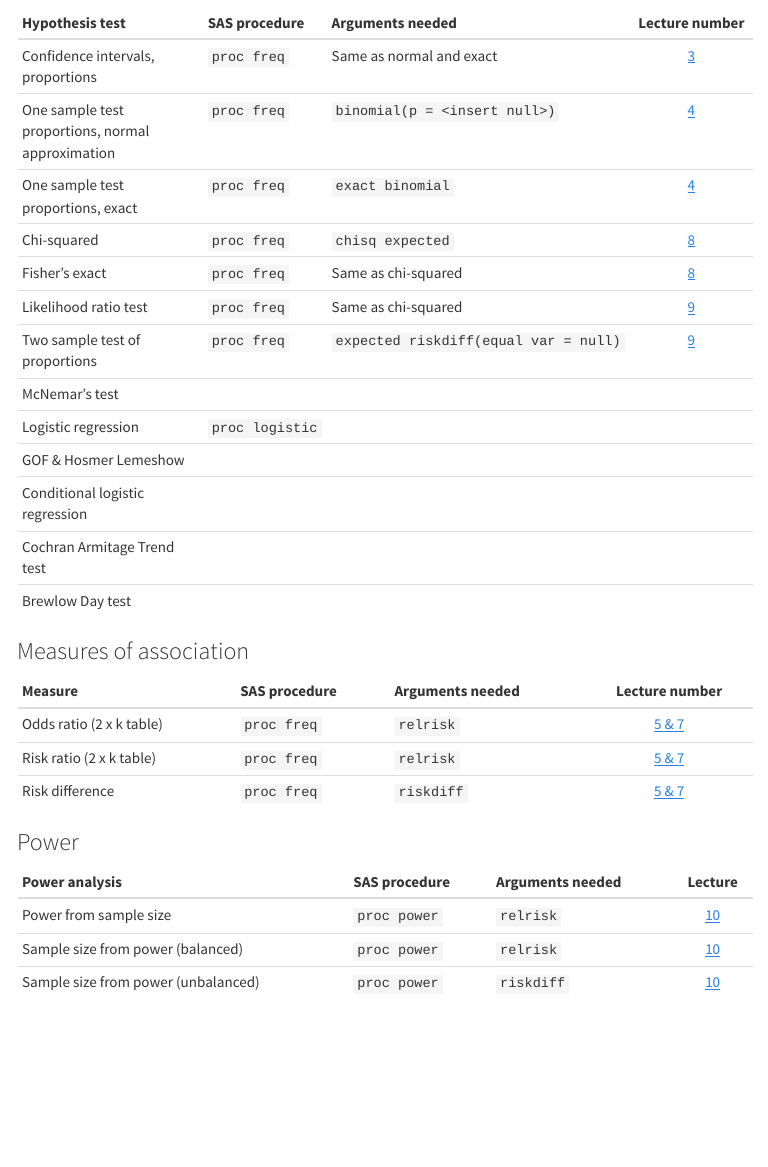
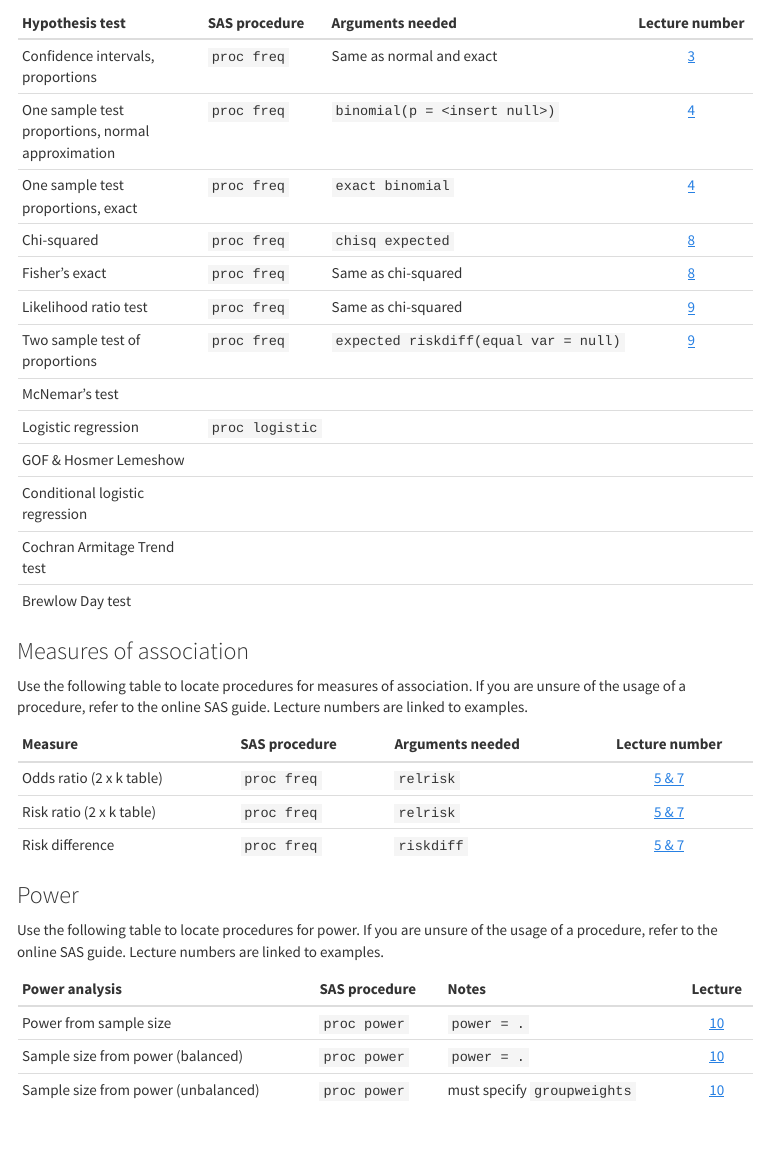
Before and after one commit to MSPH-P8120/MSPH-P8120.github.io, an R Markdown document (SAS.Rmd): the page in a window 1100 px wide, from 1400 px down. The pictures show the output file SAS.html that the author committed with the source, opened offline; library style sheets and scripts come from the installed R packages; menus at the side of the page are left out.

Commit message:
commentary for power and moa tables

```diff
--- a/SAS.Rmd
+++ b/SAS.Rmd
@@ -76,6 +76,8 @@ Use the following table to locate procedures for hypothesis tests. If you are un
 
 ### Measures of association
 
+Use the following table to locate procedures for measures of association. If you are unsure of the usage of a procedure, refer to the online SAS guide. Lecture numbers are linked to examples.
+
 | Measure                                         | SAS procedure      | Arguments needed                    | Lecture number                   |
 |-------------------------------------------------|--------------------|-------------------------------------|:--------------------------------:|
 |Odds ratio (2 x k table)                         | `proc freq`        |`relrisk`                            |[5 & 7](measures_association.html)|
@@ -84,8 +86,10 @@ Use the following table to locate procedures for hypothesis tests. If you are un
 
 ### Power
 
-| Power analysis                     | SAS procedure       | Arguments needed | Lecture          |
-|------------------------------------|---------------------|------------------|:----------------:|
-| Power from sample size             | `proc power`        | `relrisk`        | [10](power.html) |
-| Sample size from power (balanced)  | `proc power`        | `relrisk`        | [10](power.html) |
-| Sample size from power (unbalanced)| `proc power`        | `riskdiff`       | [10](power.html) |
+Use the following table to locate procedures for power. If you are unsure of the usage of a procedure, refer to the online SAS guide. Lecture numbers are linked to examples.
+
+| Power analysis                     | SAS procedure       | Notes                      | Lecture          |
+|------------------------------------|---------------------|----------------------------|:----------------:|
+| Power from sample size             | `proc power`        | `power = .`                | [10](power.html) |
+| Sample size from power (balanced)  | `proc power`        | `power = .`                | [10](power.html) |
+| Sample size from power (unbalanced)| `proc power`        | must specify `groupweights`| [10](power.html) |
```
Also changed, not shown: R.Rmd (+5 -1 lines), R.html, SAS.html, sas_captures/ci_single_prop.PNG (deleted), SAS.Rmd (2 more changed lines), 1 other file.
